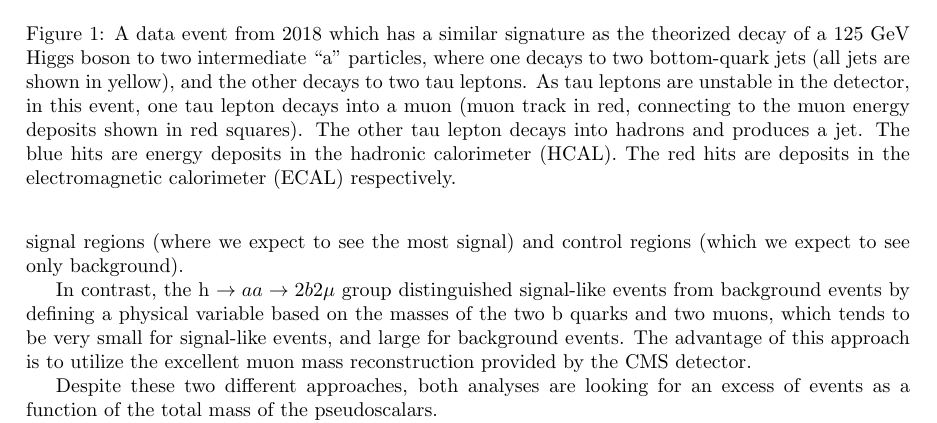
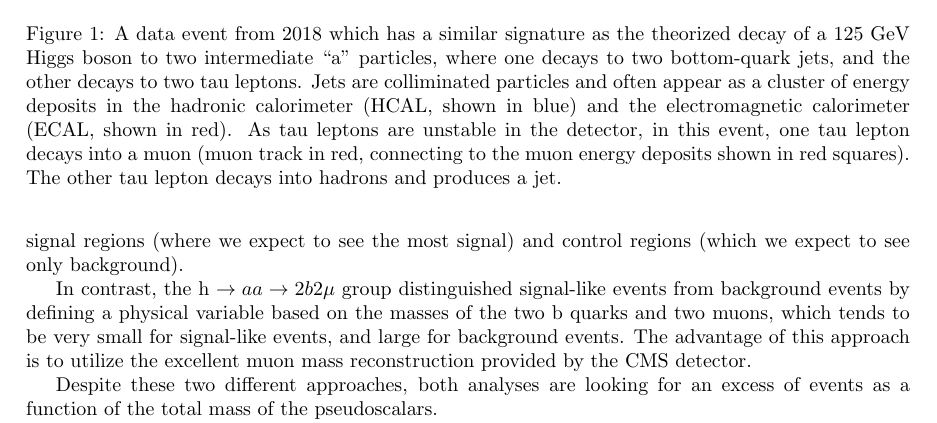
Before and after one commit to skkwan/hig-22-007-physics-briefing, a LaTeX document (main.tex): part of page 2 of 3, cut so that both start at the same text. Compiled offline with pdfLaTeX.

Commit message:
edit event display caption

```diff
--- a/main.tex
+++ b/main.tex
@@ -51,16 +51,14 @@ Bottom quarks are heavy enough to decay into jets (showers of particles in a con
 
 The figure below visualizes a real data event that contains two bottom-quark jets and two tau leptons close together in the detector, which is consistent with the h $\rightarrow aa \rightarrow 2b2\tau$ signature of interest.
 
-\begin{figure}[h]
+\begin{figure}[ht]
     \centering
     \includegraphics[width=8cm]{fireworks_event1/event1_barrel_slice.png}
-    \caption{A data event from 2018 which has a similar signature as the theorized decay of a 125 GeV Higgs boson to two intermediate ``a'' particles, where one decays to two bottom-quark jets (all jets are shown in yellow),
-    and the other decays to two tau leptons. As tau leptons are unstable in the detector, in this event, one tau lepton decays into a muon (muon track in red, connecting to the muon energy deposits shown in red squares).
-    The other tau lepton decays into hadrons and produces a jet.
-    The blue hits are energy deposits in the hadronic calorimeter (HCAL). The red hits are deposits in the electromagnetic calorimeter (ECAL) respectively.}
+    \caption{A data event from 2018 which has a similar signature as the theorized decay of a 125 GeV Higgs boson to two intermediate ``a'' particles, where one decays to two bottom-quark jets,
+    and the other decays to two tau leptons. Jets are colliminated particles and often appear as a cluster of energy deposits in the hadronic calorimeter (HCAL, shown in blue) and the electromagnetic calorimeter (ECAL, shown in red).
+    As tau leptons are unstable in the detector, in this event, one tau lepton decays into a muon (muon track in red, connecting to the muon energy deposits shown in red squares).
+    The other tau lepton decays into hadrons and produces a jet.}
 \end{figure}
-
-
 
 
 In order to optimize sensitivity to new physics, the two groups independently developed very different strategies.
```
